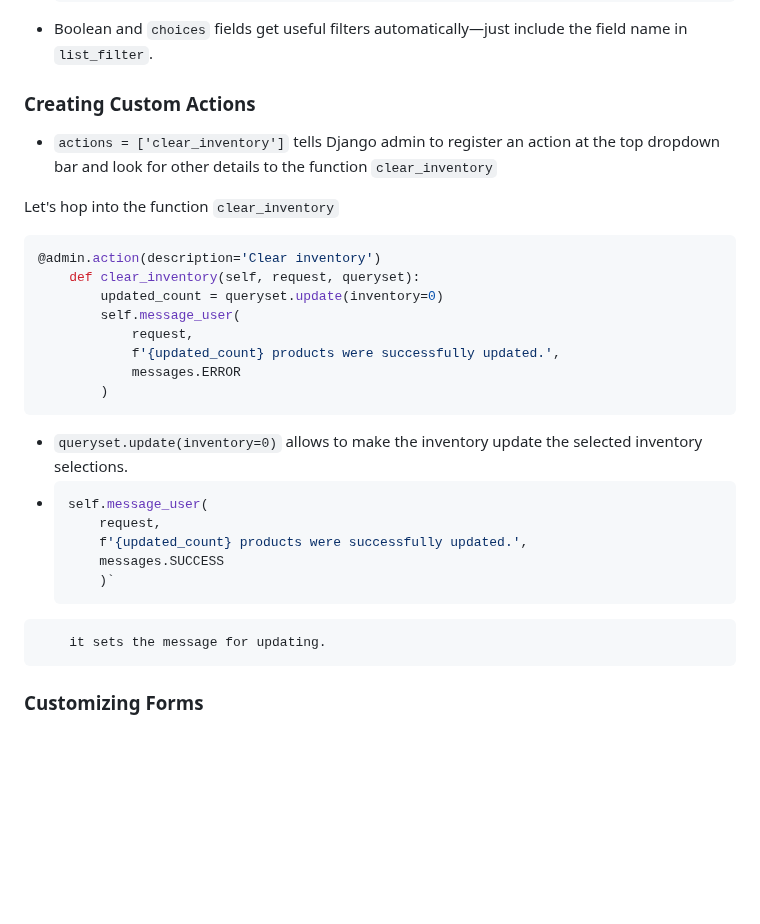
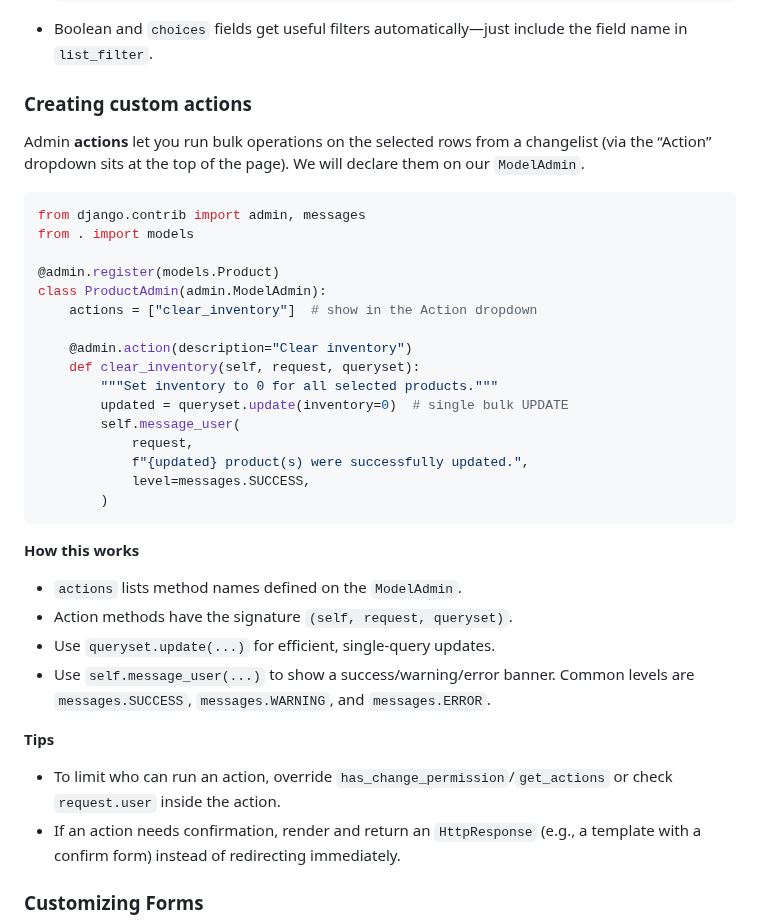
Before and after one commit to pritom169/django-an-introduction, a Markdown page: django-part1/README.md, the part around the change. GitHub-like rendering; blank space fills up the shorter version.

Commit message:
[NOTES] Creating custom actions

````diff
--- a/django-part1/README.md
+++ b/django-part1/README.md
@@ -1507,35 +1507,40 @@ class ProductAdmin(admin.ModelAdmin):
 
 - Boolean and `choices` fields get useful filters automatically—just include the field name in `list_filter`.
 
-### Creating Custom Actions
-
-- `actions = ['clear_inventory']` tells Django admin to register an action at the top dropdown bar and look for other details to the function `clear_inventory`
-
-Let's hop into the function `clear_inventory`
-
-```python
-@admin.action(description='Clear inventory')
+### Creating custom actions
+
+Admin **actions** let you run bulk operations on the selected rows from a changelist (via the “Action” dropdown sits at the top of the page). We will declare them on our `ModelAdmin`.
+
+```python
+from django.contrib import admin, messages
+from . import models
+
+@admin.register(models.Product)
+class ProductAdmin(admin.ModelAdmin):
+    actions = ["clear_inventory"]  # show in the Action dropdown
+
+    @admin.action(description="Clear inventory")
     def clear_inventory(self, request, queryset):
-        updated_count = queryset.update(inventory=0)
+        """Set inventory to 0 for all selected products."""
+        updated = queryset.update(inventory=0)  # single bulk UPDATE
         self.message_user(
             request,
-            f'{updated_count} products were successfully updated.',
-            messages.ERROR
+            f"{updated} product(s) were successfully updated.",
+            level=messages.SUCCESS,
         )
 ```
 
-- `queryset.update(inventory=0)` allows to make the inventory update the selected inventory selections.
-- ```python
-  self.message_user(
-      request,
-      f'{updated_count} products were successfully updated.',
-      messages.SUCCESS
-      )`
-  ```
-
-```
-    it sets the message for updating.
-```
+**How this works**
+
+- `actions` lists method names defined on the `ModelAdmin`.
+- Action methods have the signature `(self, request, queryset)`.
+- Use `queryset.update(...)` for efficient, single‑query updates.
+- Use `self.message_user(...)` to show a success/warning/error banner. Common levels are `messages.SUCCESS`, `messages.WARNING`, and `messages.ERROR`.
+
+**Tips**
+
+- To limit who can run an action, override `has_change_permission`/`get_actions` or check `request.user` inside the action.
+- If an action needs confirmation, render and return an `HttpResponse` (e.g., a template with a confirm form) instead of redirecting immediately.
 
 ### Customizing Forms
 
````
